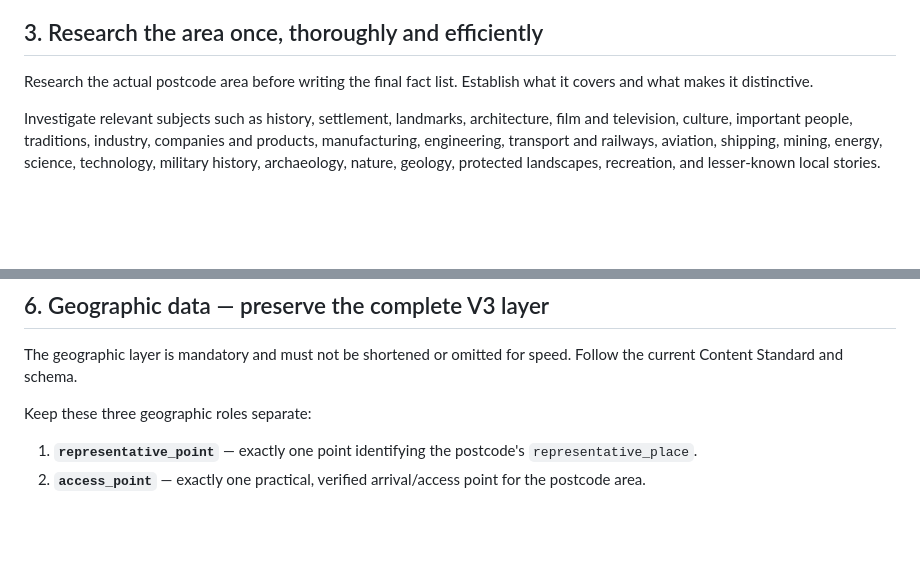
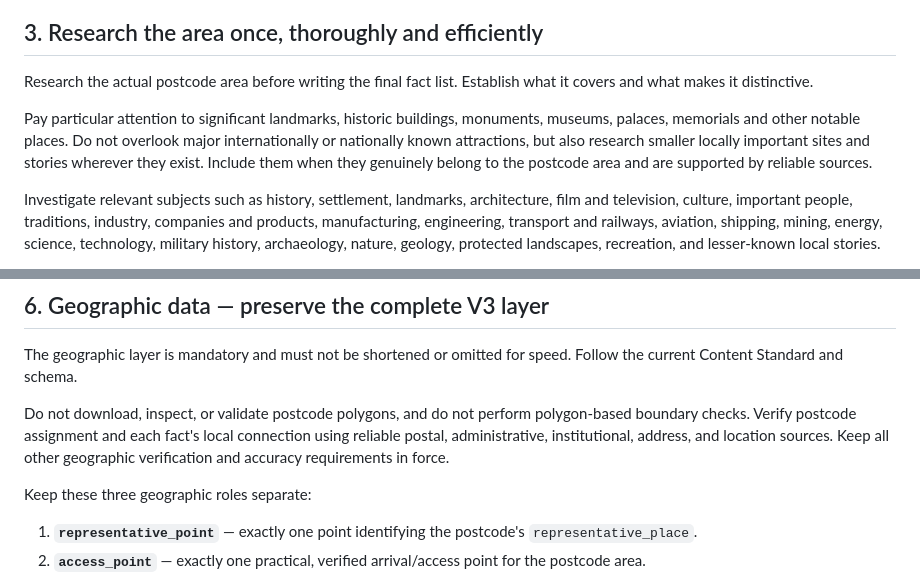
Before and after one commit to Wildwavestylez/travel, a Markdown page: data/germany/prompt_rework.md, 2 parts joined by grey strips. GitHub-like rendering; blank space fills up the shorter version.

Commit message:
Clarify landmark research and prohibit polygon checks

```diff
--- a/data/germany/prompt_rework.md
+++ b/data/germany/prompt_rework.md
@@ -63,6 +63,8 @@ Do not turn this step into a full national postcode-coverage audit. That broader
 
 Research the actual postcode area before writing the final fact list. Establish what it covers and what makes it distinctive.
 
+Pay particular attention to significant landmarks, historic buildings, monuments, museums, palaces, memorials and other notable places. Do not overlook major internationally or nationally known attractions, but also research smaller locally important sites and stories wherever they exist. Include them when they genuinely belong to the postcode area and are supported by reliable sources.
+
 Investigate relevant subjects such as history, settlement, landmarks, architecture, film and television, culture, important people, traditions, industry, companies and products, manufacturing, engineering, transport and railways, aviation, shipping, mining, energy, science, technology, military history, archaeology, nature, geology, protected landscapes, recreation, and lesser-known local stories.
 
 This is a discovery guide, not a checklist or quota. Do not force irrelevant categories into a record.
@@ -108,6 +110,8 @@ Write naturally in each language. Translate ordinary descriptive words and gener
 ## 6. Geographic data — preserve the complete V3 layer
 
 The geographic layer is mandatory and must not be shortened or omitted for speed. Follow the current Content Standard and schema.
+
+Do not download, inspect, or validate postcode polygons, and do not perform polygon-based boundary checks. Verify postcode assignment and each fact's local connection using reliable postal, administrative, institutional, address, and location sources. Keep all other geographic verification and accuracy requirements in force.
 
 Keep these three geographic roles separate:
 
```
